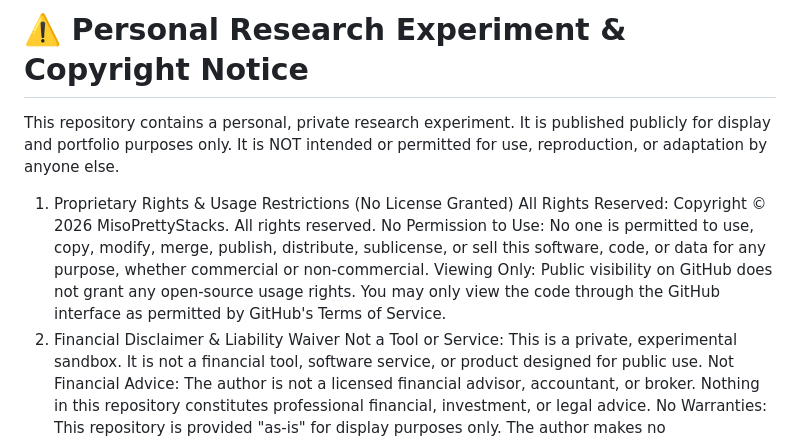
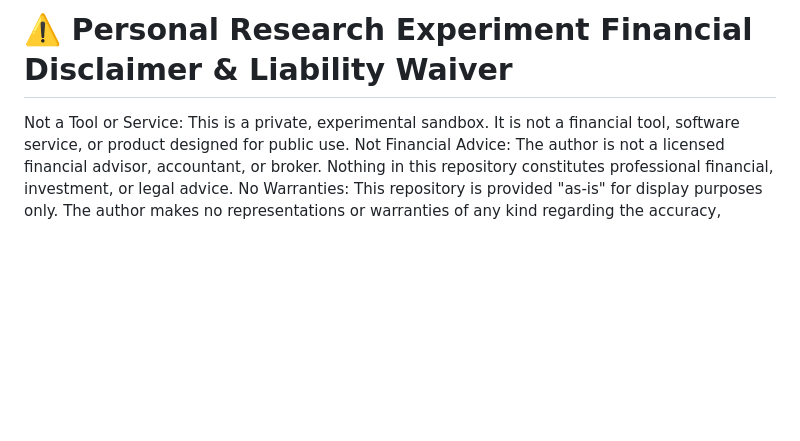
Before and after one commit to MisoPrettyStacks/MisoLists.io, a Markdown page: README.md, the part around the change. GitHub-like rendering; blank space fills up the shorter version.

```diff
--- a/README.md
+++ b/README.md
@@ -1,11 +1,4 @@
-# ⚠️ Personal Research Experiment & Copyright Notice
-This repository contains a personal, private research experiment. It is published publicly for display and portfolio purposes only. It is NOT intended or permitted for use, reproduction, or adaptation by anyone else.
-
-1. Proprietary Rights & Usage Restrictions (No License Granted)
-All Rights Reserved: Copyright © 2026 MisoPrettyStacks. All rights reserved.
-No Permission to Use: No one is permitted to use, copy, modify, merge, publish, distribute, sublicense, or sell this software, code, or data for any purpose, whether commercial or non-commercial.
-Viewing Only: Public visibility on GitHub does not grant any open-source usage rights. You may only view the code through the GitHub interface as permitted by GitHub's Terms of Service.
-2. Financial Disclaimer & Liability Waiver
+# ⚠️ Personal Research Experiment Financial Disclaimer & Liability Waiver
 Not a Tool or Service: This is a private, experimental sandbox. It is not a financial tool, software service, or product designed for public use.
 Not Financial Advice: The author is not a licensed financial advisor, accountant, or broker. Nothing in this repository constitutes professional financial, investment, or legal advice.
 No Warranties: This repository is provided "as-is" for display purposes only. The author makes no representations or warranties of any kind regarding the accuracy, completeness, or reliability of the data, code, or experimental models.
```
